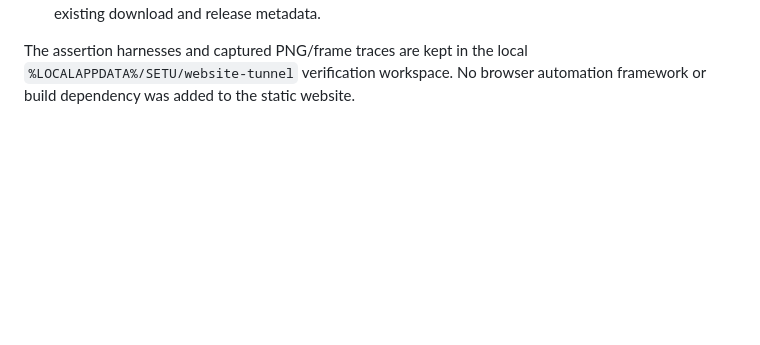
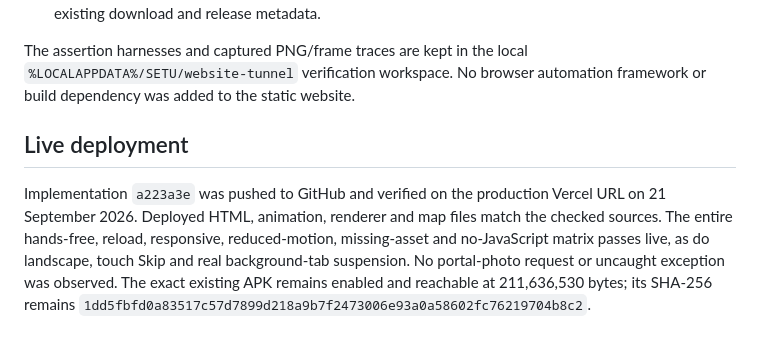
Before and after one commit to Aj242005/setu-website, a Markdown page: docs/automatic-arrival-verification.md, the part around the change. Drawn GitHub-style; blank space fills up the shorter version.

Commit message:
Record production automatic opening verification

```diff
--- a/docs/automatic-arrival-verification.md
+++ b/docs/automatic-arrival-verification.md
@@ -61,3 +61,14 @@ Redundant initial renderer settings no longer trigger identical redraws.
 The assertion harnesses and captured PNG/frame traces are kept in the local
 `%LOCALAPPDATA%/SETU/website-tunnel` verification workspace. No browser automation
 framework or build dependency was added to the static website.
+
+## Live deployment
+
+Implementation `a223a3e` was pushed to GitHub and verified on the production
+Vercel URL on 21 September 2026. Deployed HTML, animation, renderer and map files
+match the checked sources. The entire hands-free, reload, responsive, reduced-motion,
+missing-asset and no-JavaScript matrix passes live, as do landscape, touch Skip
+and real background-tab suspension. No portal-photo request or uncaught exception
+was observed. The exact existing APK remains enabled and reachable at 211,636,530
+bytes; its SHA-256 remains
+`1dd5fbfd0a83517c57d7899d218a9b7f2473006e93a0a58602fc76219704b8c2`.
```
